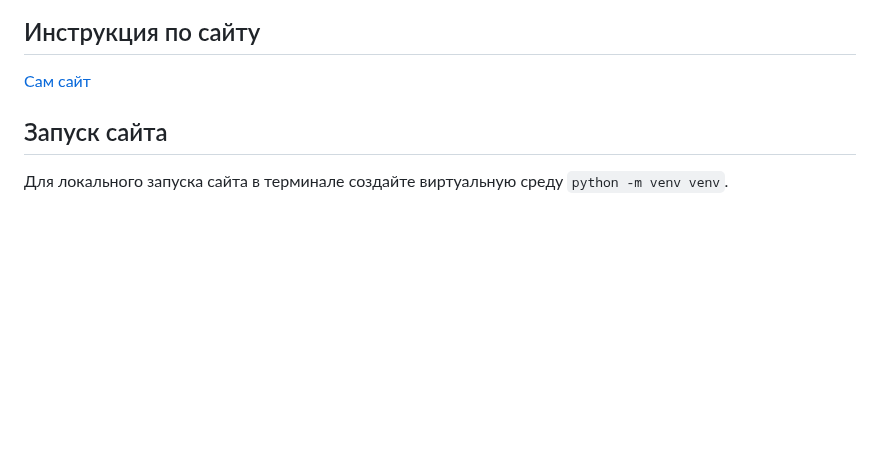
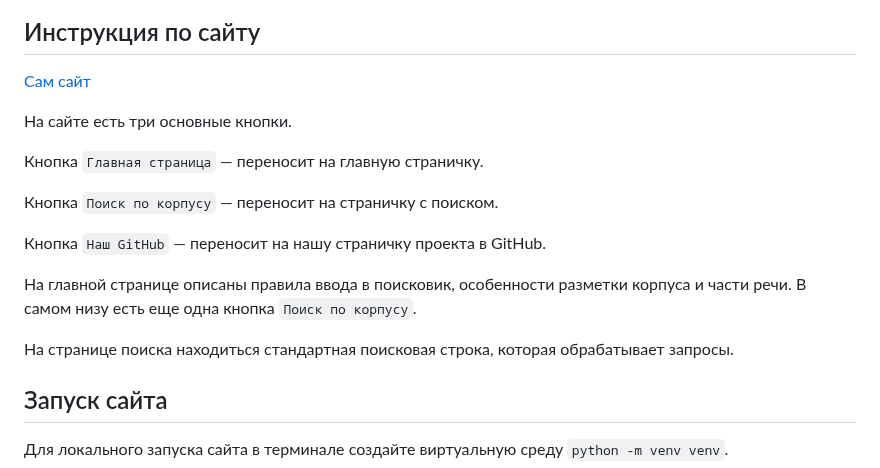
Before and after one commit to kechsin/AHeroOfOurTime_Corpus, a Markdown page: README.md, the part around the change. Drawn GitHub-style; blank space fills up the shorter version.

```diff
--- a/README.md
+++ b/README.md
@@ -1,6 +1,19 @@
 # AHeroOfOurTime_Corpus
 ## Инструкция по сайту
 [Сам сайт]()
+
+На сайте есть три основные кнопки.
+
+Кнопка `Главная страница` — переносит на главную страничку.
+
+Кнопка `Поиск по корпусу` — переносит на страничку с поиском.
+
+Кнопка `Наш GitHub` — переносит на нашу страничку проекта в GitHub.
+
+На главной странице описаны правила ввода в поисковик, особенности разметки корпуса и части речи. В самом низу есть еще одна кнопка `Поиск по корпусу`.
+
+На странице поиска находиться стандартная поисковая строка, которая обрабатывает запросы.
+
 ## Запуск сайта
 
 Для локального запуска сайта в терминале создайте виртуальную среду `python -m venv venv`.
```
